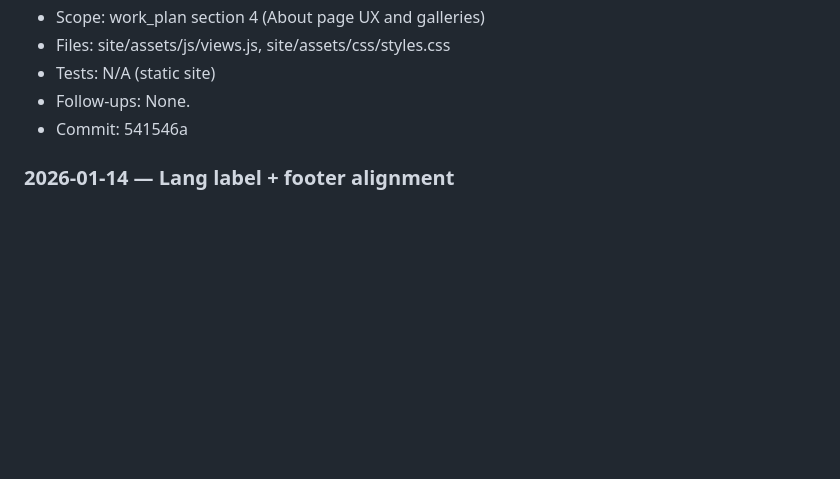
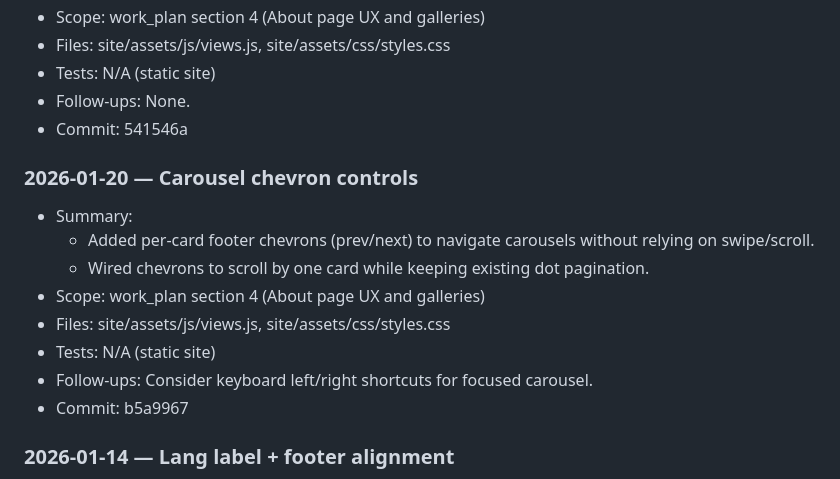
Before and after one commit to moritzkobler/moritz-kobler-website, a Markdown page: docs/work_log.md, the part around the change. GitHub-like rendering; blank space fills up the shorter version.

Commit message:
docs: log carousel chevron controls

```diff
--- a/docs/work_log.md
+++ b/docs/work_log.md
@@ -19,6 +19,16 @@
 - Tests: N/A (static site)
 - Follow-ups: None.
 - Commit: 541546a
+
+### 2026-01-20 — Carousel chevron controls
+- Summary:
+  - Added per-card footer chevrons (prev/next) to navigate carousels without relying on swipe/scroll.
+  - Wired chevrons to scroll by one card while keeping existing dot pagination.
+- Scope: work_plan section 4 (About page UX and galleries)
+- Files: site/assets/js/views.js, site/assets/css/styles.css
+- Tests: N/A (static site)
+- Follow-ups: Consider keyboard left/right shortcuts for focused carousel.
+- Commit: b5a9967
 
 ### 2026-01-14 — Lang label + footer alignment
 - Summary:
```
